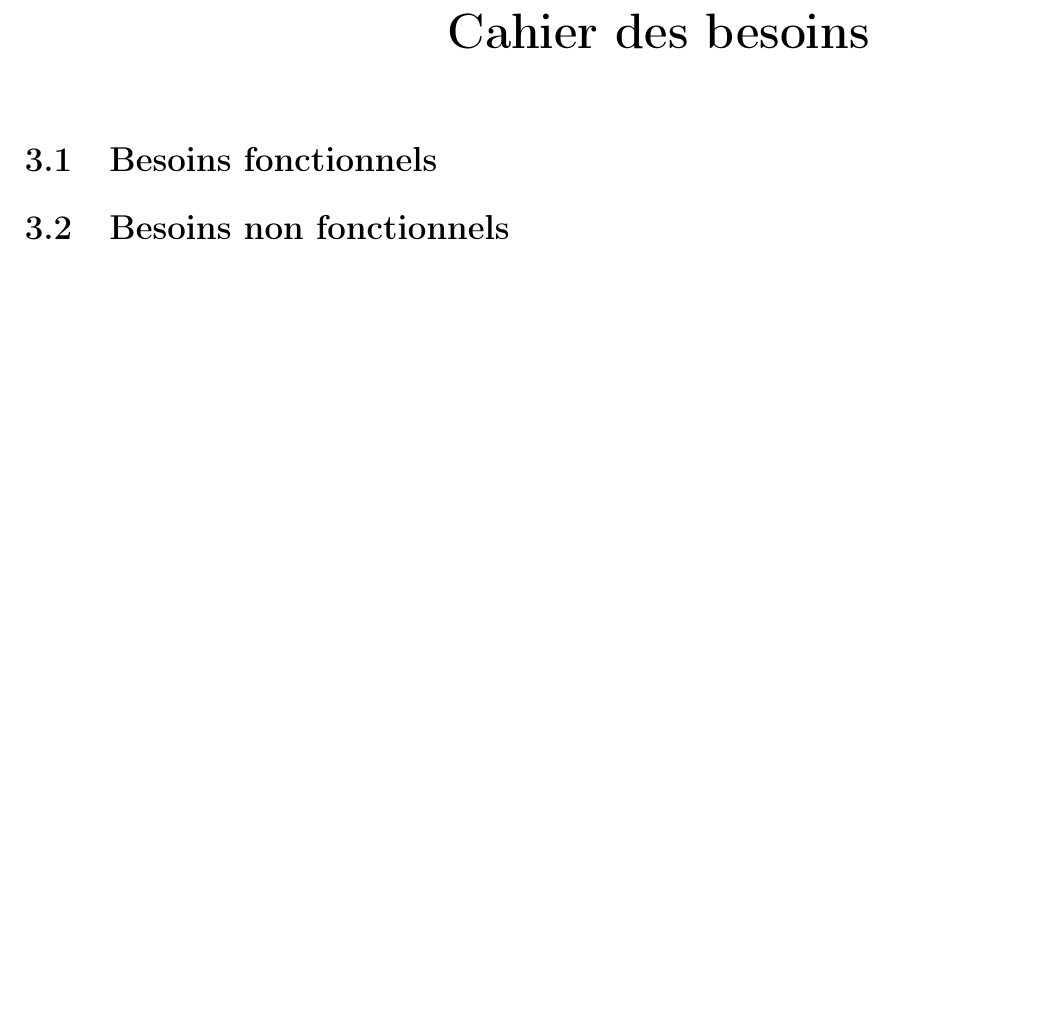
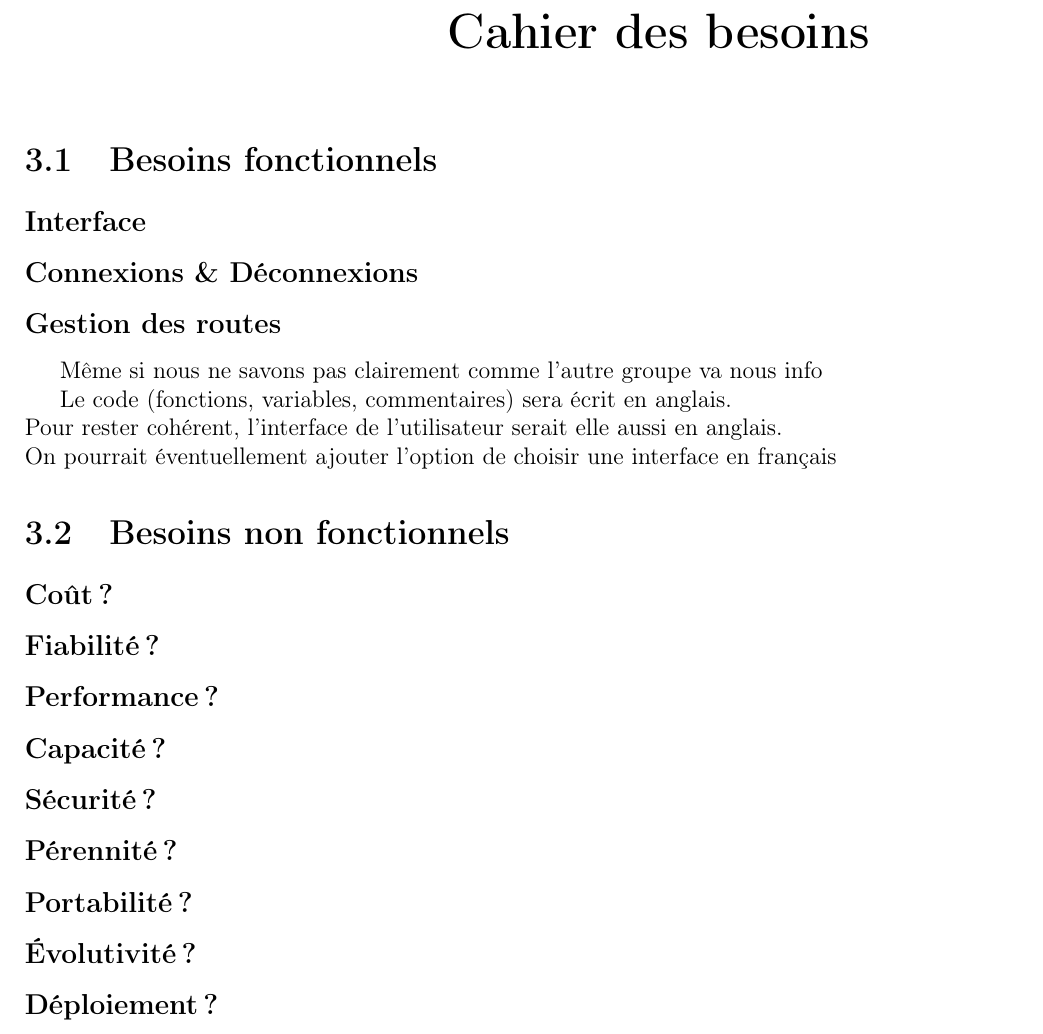
Before and after one commit to OuiSouss/blackhole, a LaTeX thesis (report/report.tex, which reads report/chapter-requirements.tex): part of page 7 of 9, cut so that both start at the same text, the shorter picture padded with empty space. Compiled offline with pdfLaTeX.

Commit message:
report : Update requirements

```diff
--- a/report/chapter-requirements.tex
+++ b/report/chapter-requirements.tex
@@ -2,9 +2,41 @@
 
 \section{Besoins fonctionnels}
 
+\subsection{Interface}
+\subsection{Connexions \& Déconnexions}
+\subsection{Gestion des routes}
 
-\section{Besoins non fonctionnels}
+
+% Recevoir et utiliser l'information de l'autre groupe
+Même si nous ne savons pas clairement comme l'autre groupe va nous info
+
+% Traduction anglais/français, mode multi-langue
+Le code (fonctions, variables, commentaires) sera écrit en anglais.\newline
+Pour rester cohérent, l'interface de l'utilisateur serait elle aussi en anglais.\newline
+On pourrait éventuellement ajouter l'option de choisir une interface en français
+
+
 % recevoir des "sources" par l'api, considérées comme dangereuses
 % utilises ces "sources" pour créer des routes
 % utiliser ces routes pour rediriger ces "sources" dans le néant
 % pouvoir activer , désactiver et supprimer des routes
+
+\section{Besoins non fonctionnels}
+
+\subsection{Coût ?}
+
+\subsection{Fiabilité ?}
+
+\subsection{Performance ?}
+
+\subsection{Capacité ?}
+
+\subsection{Sécurité ?}
+
+\subsection{Pérennité ?}
+
+\subsection{Portabilité ?}
+
+\subsection{Évolutivité ?}
+
+\subsection{Déploiement ?}
```
Also changed, not shown: MeetingTopics.md (added, +3 -0 lines), report/biblio.bib (+10 -10 lines).
